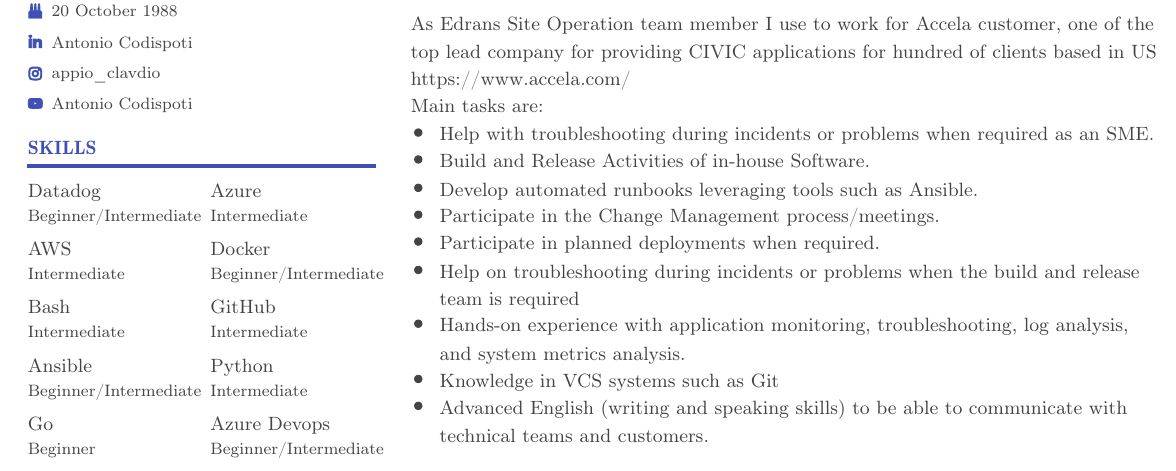
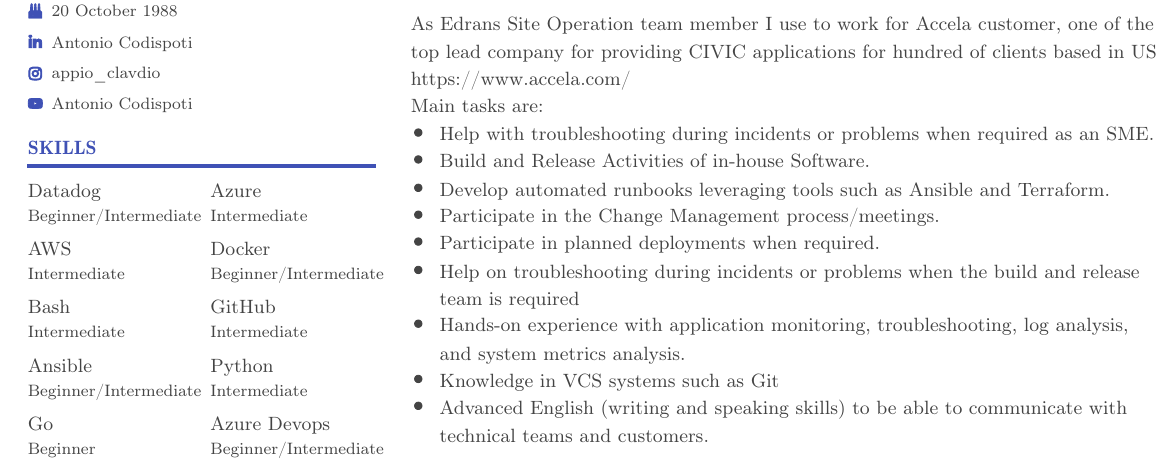
Before and after one commit to acodispoti/resume, a LaTeX document (main.tex): part of the page, cut so that both start at the same text. Compiled offline with pdfLaTeX.

Commit message:
update_info

```diff
--- a/main.tex
+++ b/main.tex
@@ -636,7 +636,7 @@
 ;
 \end{tikzpicture}
 \begin{picture}(-5,0)(2.5,0)
-\put(209.694,-277.5875){\fontsize{9.629408}{1}\usefont{T1}{cmr}{m}{n}\selectfont\color{color_97315}Develop automated runbooks leveraging tools such as Ansible.}
+\put(209.694,-277.5875){\fontsize{9.629408}{1}\usefont{T1}{cmr}{m}{n}\selectfont\color{color_97315}Develop automated runbooks leveraging tools such as Ansible and Terraform.}
 \end{picture}
 \begin{tikzpicture}[overlay]
 \path(0pt,0pt);
```
